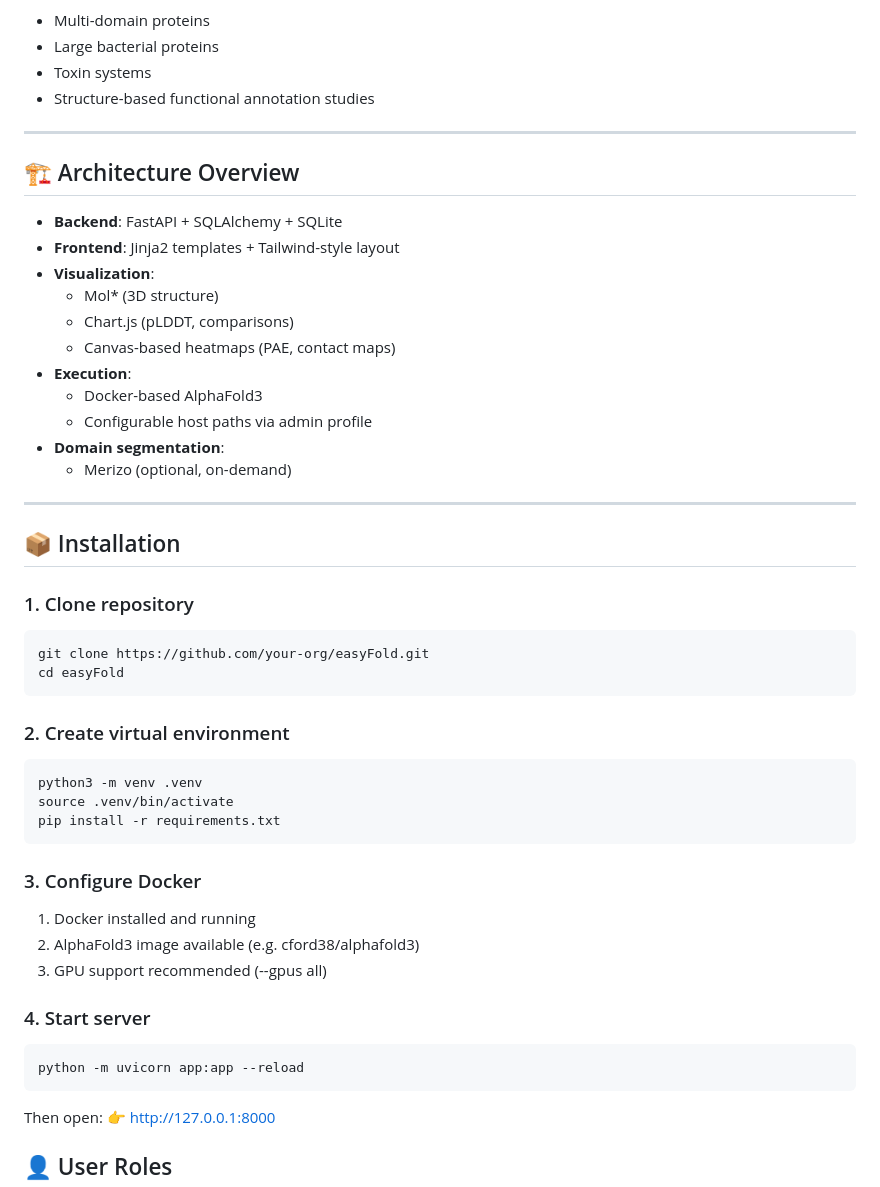
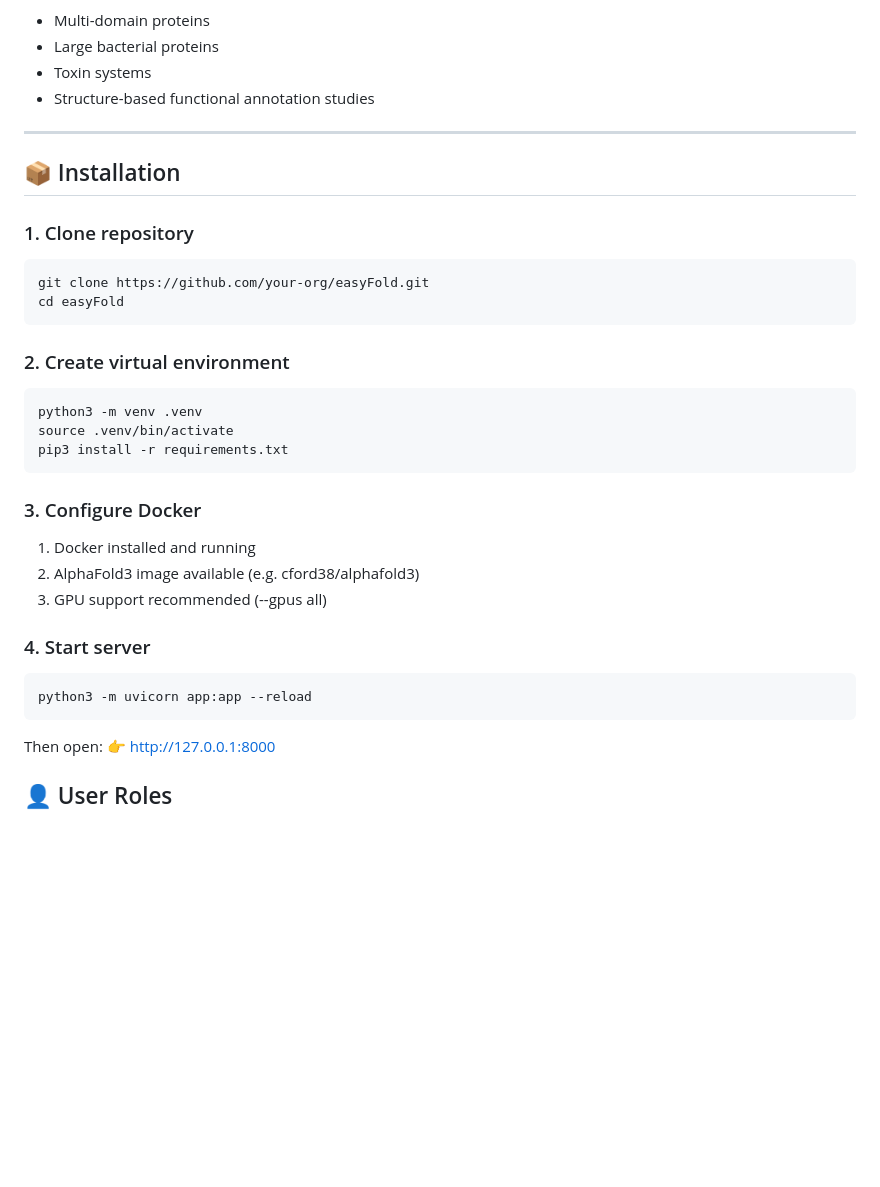
Before and after one commit to jinhuili-lab/easyFold, a Markdown page: README.md, the part around the change. Rendered like a GitHub page; blank space fills up the shorter version.

````diff
--- a/README.md
+++ b/README.md
@@ -58,22 +58,6 @@ This makes easyFold suitable for:
 
 ---
 
-## 🏗 Architecture Overview
-
-- **Backend**: FastAPI + SQLAlchemy + SQLite
-- **Frontend**: Jinja2 templates + Tailwind-style layout
-- **Visualization**:
-  - Mol\* (3D structure)
-  - Chart.js (pLDDT, comparisons)
-  - Canvas-based heatmaps (PAE, contact maps)
-- **Execution**:
-  - Docker-based AlphaFold3
-  - Configurable host paths via admin profile
-- **Domain segmentation**:
-  - Merizo (optional, on-demand)
-
----
-
 ## 📦 Installation
 
 ### 1. Clone repository
@@ -85,7 +69,7 @@ cd easyFold
 ```bash
 python3 -m venv .venv
 source .venv/bin/activate
-pip install -r requirements.txt
+pip3 install -r requirements.txt
 ```
 ### 3. Configure Docker
 1. Docker installed and running
@@ -93,7 +77,7 @@ pip install -r requirements.txt
 3. GPU support recommended (--gpus all)
 ### 4. Start server
 ```
-python -m uvicorn app:app --reload
+python3 -m uvicorn app:app --reload
 ```
 Then open:
 👉 http://127.0.0.1:8000
````
